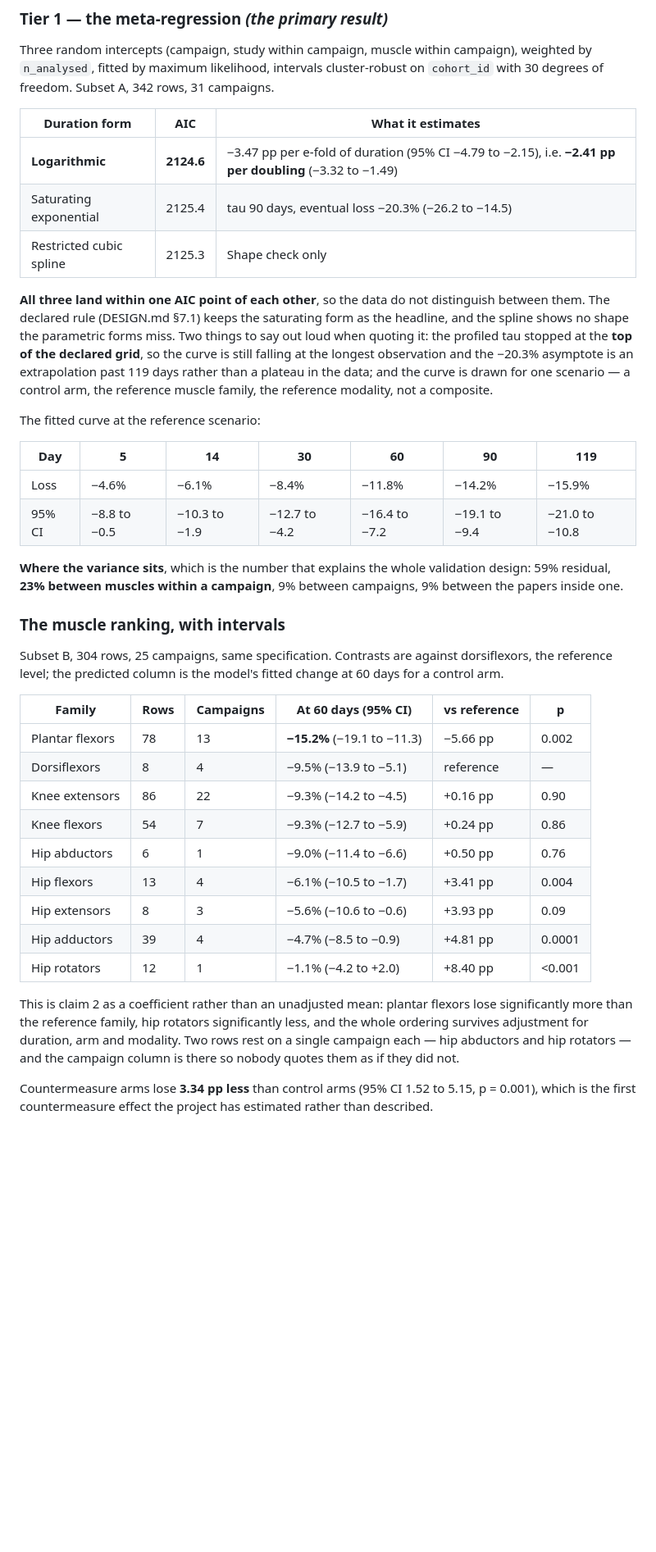
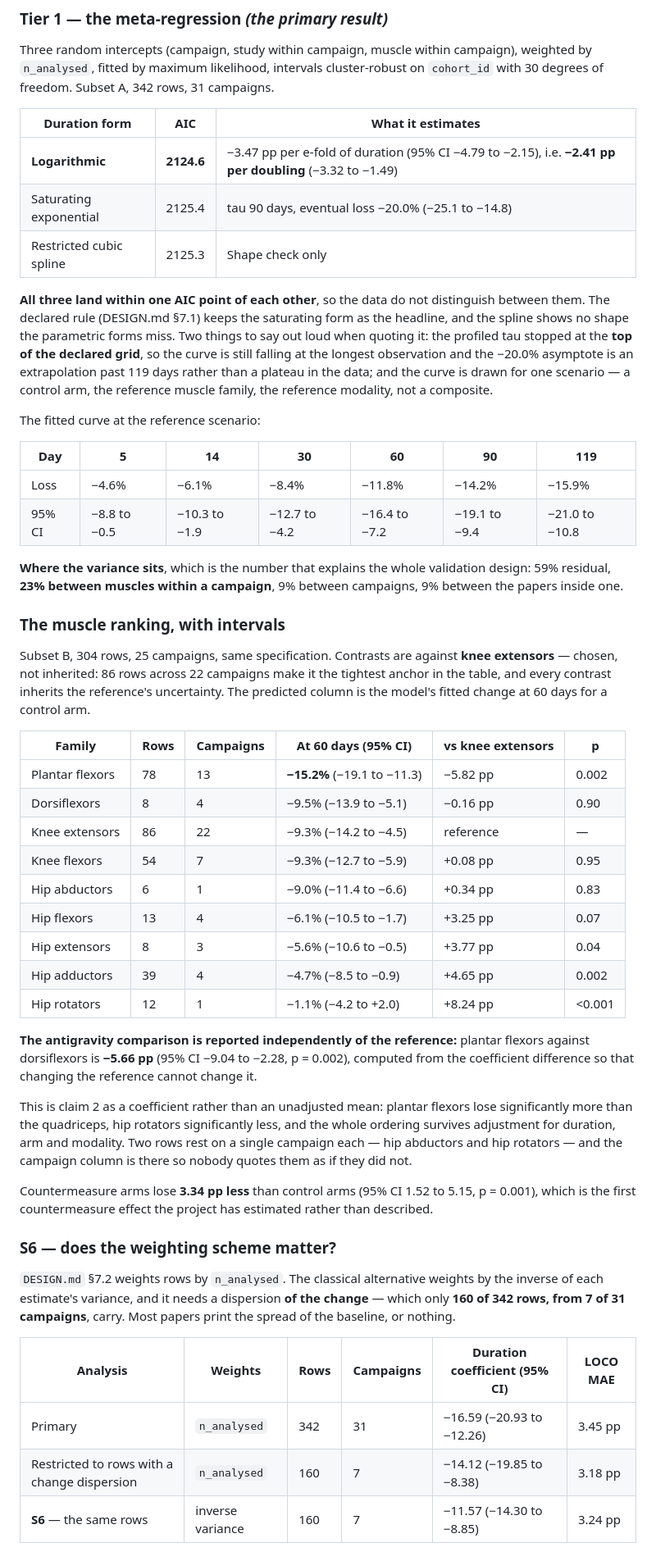
Before and after one commit to MiladBahariQaragoz/BedrestToMars, a Markdown page: docs/STATUS.md, the part around one of its changes. Shown at 82% size. Rendered like a GitHub page; blank space fills up the shorter version.

```diff
--- a/docs/STATUS.md
+++ b/docs/STATUS.md
@@ -82,14 +84,14 @@ by `n_analysed`, fitted by maximum likelihood, intervals cluster-robust on `coho
 | Duration form | AIC | What it estimates |
 |---|---|---|
 | **Logarithmic** | **2124.6** | −3.47 pp per e-fold of duration (95% CI −4.79 to −2.15), i.e. **−2.41 pp per doubling** (−3.32 to −1.49) |
-| Saturating exponential | 2125.4 | tau 90 days, eventual loss −20.3% (−26.2 to −14.5) |
+| Saturating exponential | 2125.4 | tau 90 days, eventual loss −20.0% (−25.1 to −14.8) |
 | Restricted cubic spline | 2125.3 | Shape check only |
 
 **All three land within one AIC point of each other**, so the data do not distinguish between
 them. The declared rule (DESIGN.md §7.1) keeps the saturating form as the headline, and the
 spline shows no shape the parametric forms miss. Two things to say out loud when quoting it:
 the profiled tau stopped at the **top of the declared grid**, so the curve is still falling at
-the longest observation and the −20.3% asymptote is an extrapolation past 119 days rather than
+the longest observation and the −20.0% asymptote is an extrapolation past 119 days rather than
 a plateau in the data; and the curve is drawn for one scenario — a control arm, the reference
 muscle family, the reference modality, not a composite.
 
@@ -106,26 +108,46 @@ papers inside one.
 
 ### The muscle ranking, with intervals
 
-Subset B, 304 rows, 25 campaigns, same specification. Contrasts are against dorsiflexors, the
-reference level; the predicted column is the model's fitted change at 60 days for a control arm.
+Subset B, 304 rows, 25 campaigns, same specification. Contrasts are against **knee
+extensors** — chosen, not inherited: 86 rows across 22 campaigns make it the tightest anchor
+in the table, and every contrast inherits the reference's uncertainty. The predicted column is
+the model's fitted change at 60 days for a control arm.
 
-| Family | Rows | Campaigns | At 60 days (95% CI) | vs reference | p |
+| Family | Rows | Campaigns | At 60 days (95% CI) | vs knee extensors | p |
 |---|---|---|---|---|---|
-| Plantar flexors | 78 | 13 | **−15.2%** (−19.1 to −11.3) | −5.66 pp | 0.002 |
-| Dorsiflexors | 8 | 4 | −9.5% (−13.9 to −5.1) | reference | — |
-| Knee extensors | 86 | 22 | −9.3% (−14.2 to −4.5) | +0.16 pp | 0.90 |
-| Knee flexors | 54 | 7 | −9.3% (−12.7 to −5.9) | +0.24 pp | 0.86 |
-| Hip abductors | 6 | 1 | −9.0% (−11.4 to −6.6) | +0.50 pp | 0.76 |
-| Hip flexors | 13 | 4 | −6.1% (−10.5 to −1.7) | +3.41 pp | 0.004 |
-| Hip extensors | 8 | 3 | −5.6% (−10.6 to −0.6) | +3.93 pp | 0.09 |
-| Hip adductors | 39 | 4 | −4.7% (−8.5 to −0.9) | +4.81 pp | 0.0001 |
-| Hip rotators | 12 | 1 | −1.1% (−4.2 to +2.0) | +8.40 pp | <0.001 |
+| Plantar flexors | 78 | 13 | **−15.2%** (−19.1 to −11.3) | −5.82 pp | 0.002 |
+| Dorsiflexors | 8 | 4 | −9.5% (−13.9 to −5.1) | −0.16 pp | 0.90 |
+| Knee extensors | 86 | 22 | −9.3% (−14.2 to −4.5) | reference | — |
+| Knee flexors | 54 | 7 | −9.3% (−12.7 to −5.9) | +0.08 pp | 0.95 |
+| Hip abductors | 6 | 1 | −9.0% (−11.4 to −6.6) | +0.34 pp | 0.83 |
+| Hip flexors | 13 | 4 | −6.1% (−10.5 to −1.7) | +3.25 pp | 0.07 |
+| Hip extensors | 8 | 3 | −5.6% (−10.6 to −0.5) | +3.77 pp | 0.04 |
+| Hip adductors | 39 | 4 | −4.7% (−8.5 to −0.9) | +4.65 pp | 0.002 |
+| Hip rotators | 12 | 1 | −1.1% (−4.2 to +2.0) | +8.24 pp | <0.001 |
+
+**The antigravity comparison is reported independently of the reference:** plantar flexors
+against dorsiflexors is **−5.66 pp** (95% CI −9.04 to −2.28, p = 0.002), computed from the
+coefficient difference so that changing the reference cannot change it.
 
 This is claim 2 as a coefficient rather than an unadjusted mean: plantar flexors lose
-significantly more than the reference family, hip rotators significantly less, and the whole
+significantly more than the quadriceps, hip rotators significantly less, and the whole
 ordering survives adjustment for duration, arm and modality. Two rows rest on a single
 campaign each — hip abductors and hip rotators — and the campaign column is there so nobody
 quotes them as if they did not.
 
 Countermeasure arms lose **3.34 pp less** than control arms (95% CI 1.52 to 5.15, p = 0.001),
 which is the first countermeasure effect the project has estimated rather than described.
+
+### S6 — does the weighting scheme matter?
+
+`DESIGN.md` §7.2 weights rows by `n_analysed`. The classical alternative weights by the
+inverse of each estimate's variance, and it needs a dispersion **of the change** — which only
+**160 of 342 rows, from 7 of 31 campaigns**, carry. Most papers print the spread of the
+baseline, or nothing.
+
+| Analysis | Weights | Rows | Campaigns | Duration coefficient (95% CI) | LOCO MAE |
+|---|---|---|---|---|---|
+| Primary | `n_analysed` | 342 | 31 | −16.59 (−20.93 to −12.26) | 3.45 pp |
+| Restricted to rows with a change dispersion | `n_analysed` | 160 | 7 | −14.12 (−19.85 to −8.38) | 3.18 pp |
+| **S6** — the same rows | inverse variance | 160 | 7 | −11.57 (−14.30 to −8.85) | 3.24 pp |
+
```
Also changed, not shown: other parts of docs/STATUS.md (+18 -8 lines), docs/NEXT_SESSION.md (+15 -15 lines).
